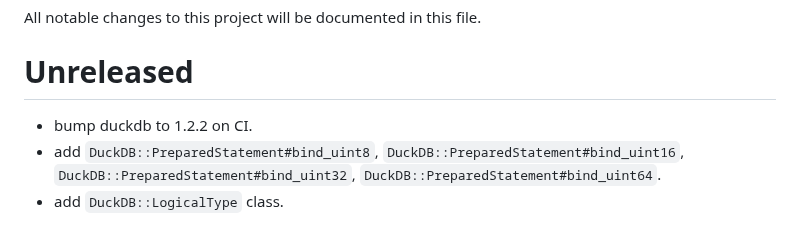
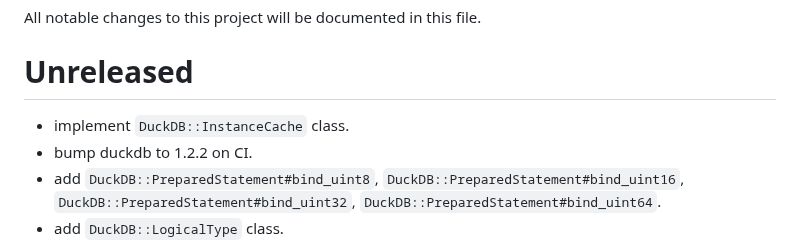
Before and after one commit to suketa/ruby-duckdb, a Markdown page: CHANGELOG.md, the part around the change. Rendered like a GitHub page.

Commit message:
implement DuckDB::InstanceCache.

```diff
--- a/CHANGELOG.md
+++ b/CHANGELOG.md
@@ -2,6 +2,7 @@
 
 All notable changes to this project will be documented in this file.
 # Unreleased
+- implement `DuckDB::InstanceCache` class.
 - bump duckdb to 1.2.2 on CI.
 - add `DuckDB::PreparedStatement#bind_uint8`, `DuckDB::PreparedStatement#bind_uint16`,
   `DuckDB::PreparedStatement#bind_uint32`, `DuckDB::PreparedStatement#bind_uint64`.
```
